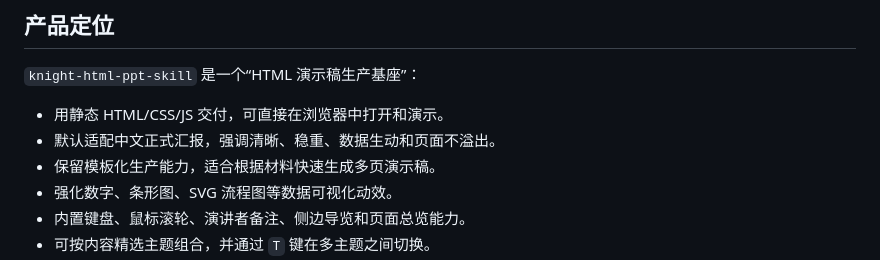
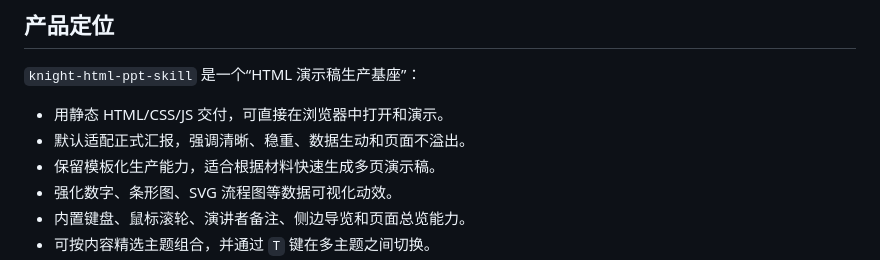
Before and after one commit to knight6669/kinght-html-ppt-skill, a Markdown page: README.md, the part around the change. Rendered like a GitHub page.

Commit message:
Update README for clarity on report adaptation

```diff
--- a/README.md
+++ b/README.md
@@ -14,7 +14,7 @@
 `knight-html-ppt-skill` 是一个“HTML 演示稿生产基座”：
 
 - 用静态 HTML/CSS/JS 交付，可直接在浏览器中打开和演示。
-- 默认适配中文正式汇报，强调清晰、稳重、数据生动和页面不溢出。
+- 默认适配正式汇报，强调清晰、稳重、数据生动和页面不溢出。
 - 保留模板化生产能力，适合根据材料快速生成多页演示稿。
 - 强化数字、条形图、SVG 流程图等数据可视化动效。
 - 内置键盘、鼠标滚轮、演讲者备注、侧边导览和页面总览能力。
```
